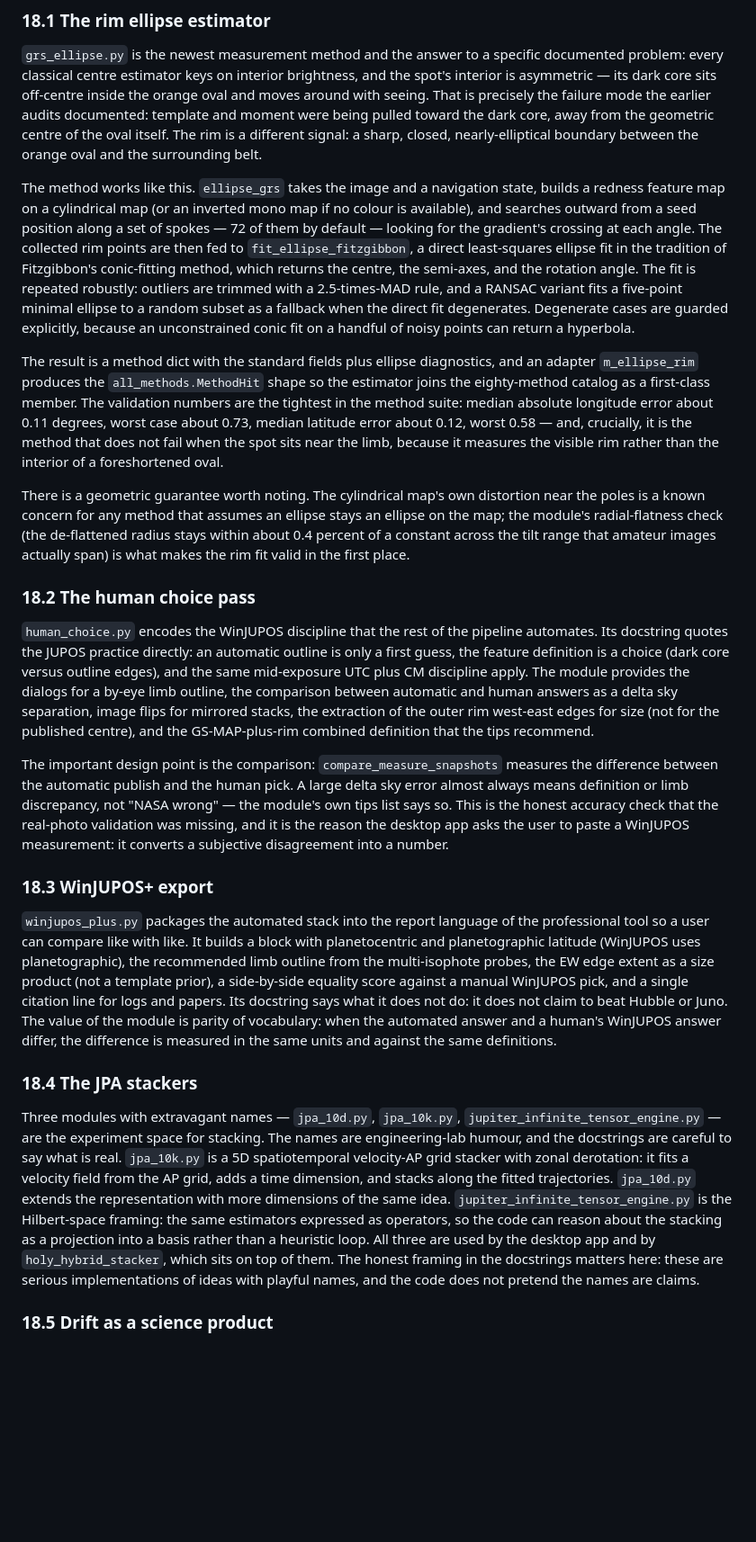
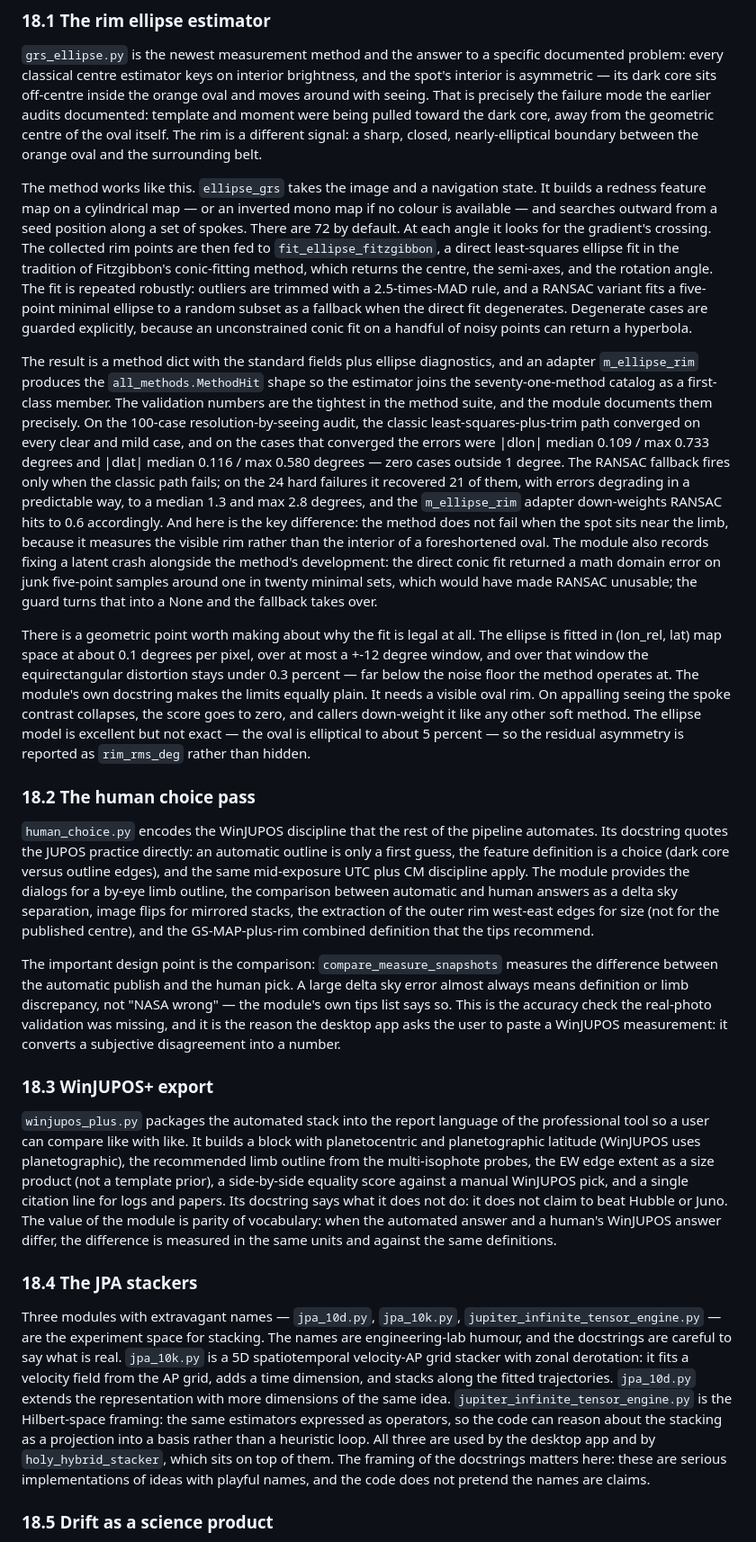
Before and after one commit to haydenCoder/great-red-spot-detector, a Markdown page: docs/ESSAY.md, the part around one of its changes. Shown at 90% size. Drawn GitHub-style; blank space fills up the shorter version.

```diff
--- a/docs/ESSAY.md
+++ b/docs/ESSAY.md
@@ -426,17 +426,17 @@ This section covers the modules that the pipeline tour touched only in passing.
 
 `grs_ellipse.py` is the newest measurement method and the answer to a specific documented problem: every classical centre estimator keys on interior brightness, and the spot's interior is asymmetric — its dark core sits off-centre inside the orange oval and moves around with seeing. That is precisely the failure mode the earlier audits documented: template and moment were being pulled toward the dark core, away from the geometric centre of the oval itself. The rim is a different signal: a sharp, closed, nearly-elliptical boundary between the orange oval and the surrounding belt.
 
-The method works like this. `ellipse_grs` takes the image and a navigation state, builds a redness feature map on a cylindrical map (or an inverted mono map if no colour is available), and searches outward from a seed position along a set of spokes — 72 of them by default — looking for the gradient's crossing at each angle. The collected rim points are then fed to `fit_ellipse_fitzgibbon`, a direct least-squares ellipse fit in the tradition of Fitzgibbon's conic-fitting method, which returns the centre, the semi-axes, and the rotation angle. The fit is repeated robustly: outliers are trimmed with a 2.5-times-MAD rule, and a RANSAC variant fits a five-point minimal ellipse to a random subset as a fallback when the direct fit degenerates. Degenerate cases are guarded explicitly, because an unconstrained conic fit on a handful of noisy points can return a hyperbola.
+The method works like this. `ellipse_grs` takes the image and a navigation state. It builds a redness feature map on a cylindrical map — or an inverted mono map if no colour is available — and searches outward from a seed position along a set of spokes. There are 72 by default. At each angle it looks for the gradient's crossing. The collected rim points are then fed to `fit_ellipse_fitzgibbon`, a direct least-squares ellipse fit in the tradition of Fitzgibbon's conic-fitting method, which returns the centre, the semi-axes, and the rotation angle. The fit is repeated robustly: outliers are trimmed with a 2.5-times-MAD rule, and a RANSAC variant fits a five-point minimal ellipse to a random subset as a fallback when the direct fit degenerates. Degenerate cases are guarded explicitly, because an unconstrained conic fit on a handful of noisy points can return a hyperbola.
 
-The result is a method dict with the standard fields plus ellipse diagnostics, and an adapter `m_ellipse_rim` produces the `all_methods.MethodHit` shape so the estimator joins the eighty-method catalog as a first-class member. The validation numbers are the tightest in the method suite: median absolute longitude error about 0.11 degrees, worst case about 0.73, median latitude error about 0.12, worst 0.58 — and, crucially, it is the method that does not fail when the spot sits near the limb, because it measures the visible rim rather than the interior of a foreshortened oval.
+The result is a method dict with the standard fields plus ellipse diagnostics, and an adapter `m_ellipse_rim` produces the `all_methods.MethodHit` shape so the estimator joins the seventy-one-method catalog as a first-class member. The validation numbers are the tightest in the method suite, and the module documents them precisely. On the 100-case resolution-by-seeing audit, the classic least-squares-plus-trim path converged on every clear and mild case, and on the cases that converged the errors were |dlon| median 0.109 / max 0.733 degrees and |dlat| median 0.116 / max 0.580 degrees — zero cases outside 1 degree. The RANSAC fallback fires only when the classic path fails; on the 24 hard failures it recovered 21 of them, with errors degrading in a predictable way, to a median 1.3 and max 2.8 degrees, and the `m_ellipse_rim` adapter down-weights RANSAC hits to 0.6 accordingly. And here is the key difference: the method does not fail when the spot sits near the limb, because it measures the visible rim rather than the interior of a foreshortened oval. The module also records fixing a latent crash alongside the method's development: the direct conic fit returned a math domain error on junk five-point samples around one in twenty minimal sets, which would have made RANSAC unusable; the guard turns that into a None and the fallback takes over.
 
-There is a geometric guarantee worth noting. The cylindrical map's own distortion near the poles is a known concern for any method that assumes an ellipse stays an ellipse on the map; the module's radial-flatness check (the de-flattened radius stays within about 0.4 percent of a constant across the tilt range that amateur images actually span) is what makes the rim fit valid in the first place.
+There is a geometric point worth making about why the fit is legal at all. The ellipse is fitted in (lon_rel, lat) map space at about 0.1 degrees per pixel, over at most a +-12 degree window, and over that window the equirectangular distortion stays under 0.3 percent — far below the noise floor the method operates at. The module's own docstring makes the limits equally plain. It needs a visible oval rim. On appalling seeing the spoke contrast collapses, the score goes to zero, and callers down-weight it like any other soft method. The ellipse model is excellent but not exact — the oval is elliptical to about 5 percent — so the residual asymmetry is reported as `rim_rms_deg` rather than hidden.
 
 ### 18.2 The human choice pass
 
 `human_choice.py` encodes the WinJUPOS discipline that the rest of the pipeline automates. Its docstring quotes the JUPOS practice directly: an automatic outline is only a first guess, the feature definition is a choice (dark core versus outline edges), and the same mid-exposure UTC plus CM discipline apply. The module provides the dialogs for a by-eye limb outline, the comparison between automatic and human answers as a delta sky separation, image flips for mirrored stacks, the extraction of the outer rim west-east edges for size (not for the published centre), and the GS-MAP-plus-rim combined definition that the tips recommend.
 
-The important design point is the comparison: `compare_measure_snapshots` measures the difference between the automatic publish and the human pick. A large delta sky error almost always means definition or limb discrepancy, not "NASA wrong" — the module's own tips list says so. This is the honest accuracy check that the real-photo validation was missing, and it is the reason the desktop app asks the user to paste a WinJUPOS measurement: it converts a subjective disagreement into a number.
+The important design point is the comparison: `compare_measure_snapshots` measures the difference between the automatic publish and the human pick. A large delta sky error almost always means definition or limb discrepancy, not "NASA wrong" — the module's own tips list says so. This is the accuracy check the real-photo validation was missing, and it is the reason the desktop app asks the user to paste a WinJUPOS measurement: it converts a subjective disagreement into a number.
 
 ### 18.3 WinJUPOS+ export
 
@@ -444,7 +444,7 @@ The important design point is the comparison: `compare_measure_snapshots` measur
 
 ### 18.4 The JPA stackers
 
-Three modules with extravagant names — `jpa_10d.py`, `jpa_10k.py`, `jupiter_infinite_tensor_engine.py` — are the experiment space for stacking. The names are engineering-lab humour, and the docstrings are careful to say what is real. `jpa_10k.py` is a 5D spatiotemporal velocity-AP grid stacker with zonal derotation: it fits a velocity field from the AP grid, adds a time dimension, and stacks along the fitted trajectories. `jpa_10d.py` extends the representation with more dimensions of the same idea. `jupiter_infinite_tensor_engine.py` is the Hilbert-space framing: the same estimators expressed as operators, so the code can reason about the stacking as a projection into a basis rather than a heuristic loop. All three are used by the desktop app and by `holy_hybrid_stacker`, which sits on top of them. The honest framing in the docstrings matters here: these are serious implementations of ideas with playful names, and the code does not pretend the names are claims.
+Three modules with extravagant names — `jpa_10d.py`, `jpa_10k.py`, `jupiter_infinite_tensor_engine.py` — are the experiment space for stacking. The names are engineering-lab humour, and the docstrings are careful to say what is real. `jpa_10k.py` is a 5D spatiotemporal velocity-AP grid stacker with zonal derotation: it fits a velocity field from the AP grid, adds a time dimension, and stacks along the fitted trajectories. `jpa_10d.py` extends the representation with more dimensions of the same idea. `jupiter_infinite_tensor_engine.py` is the Hilbert-space framing: the same estimators expressed as operators, so the code can reason about the stacking as a projection into a basis rather than a heuristic loop. All three are used by the desktop app and by `holy_hybrid_stacker`, which sits on top of them. The framing of the docstrings matters here: these are serious implementations of ideas with playful names, and the code does not pretend the names are claims.
 
 ### 18.5 Drift as a science product
 
```
Also changed, not shown: other parts of docs/ESSAY.md (+46 -38 lines), docs/HOW_TO_RUN.md (+1 -1 lines).
